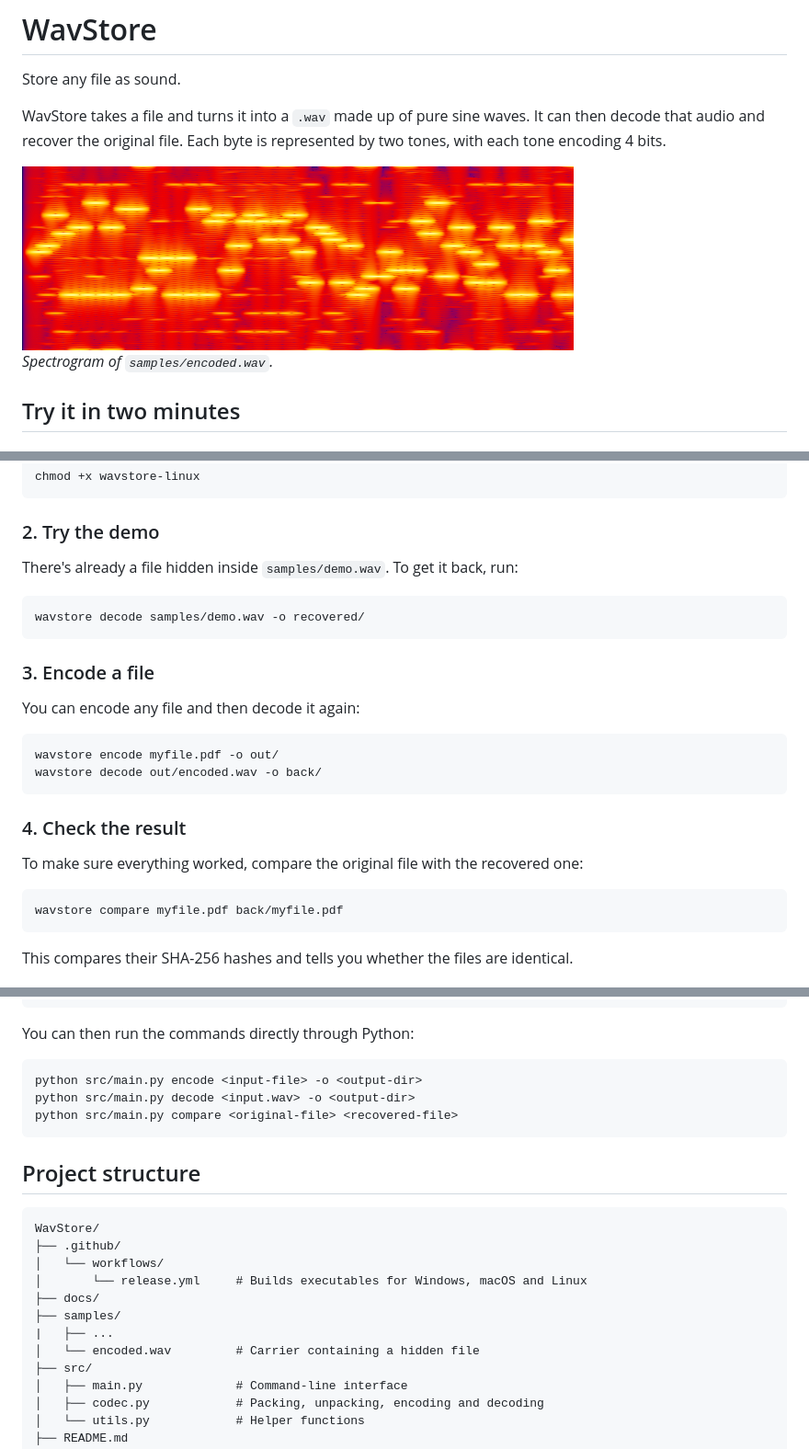
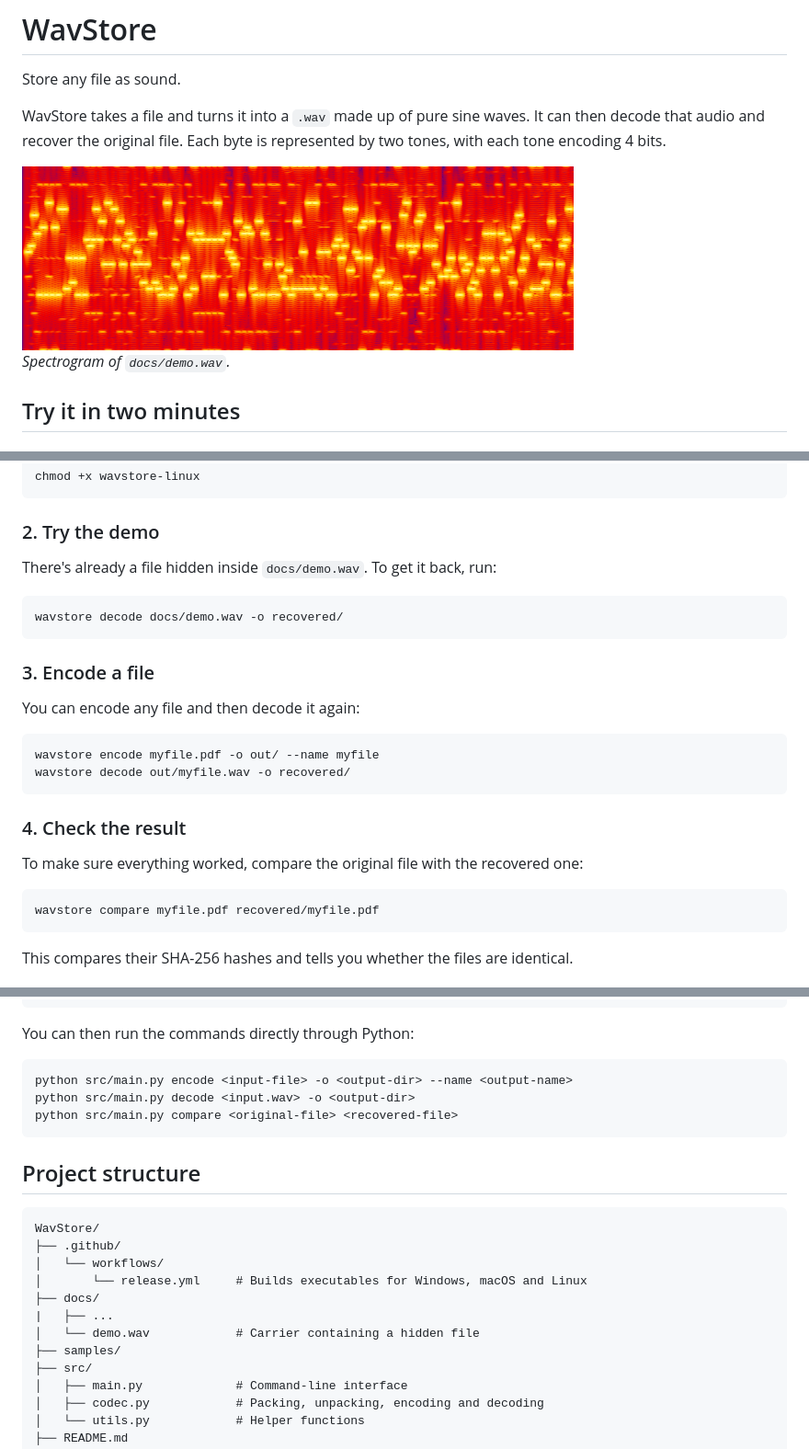
Before and after one commit to rodrigo4405/WavStore, a Markdown page: README.md, 3 parts joined by grey strips. Shown at 92% size. Drawn GitHub-style; pictures changed too: docs/spectrogram.png.

Commit message:
feat: add custom output filenames, include demo WAV, update spectrogram, improve README and fix output handling

````diff
--- a/README.md
+++ b/README.md
@@ -7,7 +7,7 @@ WavStore takes a file and turns it into a `.wav` made up of pure sine waves. It
 
 <img src="docs/spectrogram.png" alt="Spectrogram of a WavStore carrier" width="600">
 
-*Spectrogram of `samples/encoded.wav`.*
+*Spectrogram of `docs/demo.wav`.*
 
 ## Try it in two minutes
 
@@ -32,10 +32,10 @@ chmod +x wavstore-linux
 
 ### 2. Try the demo
 
-There's already a file hidden inside `samples/demo.wav`. To get it back, run:
+There's already a file hidden inside `docs/demo.wav`. To get it back, run:
 
 ```bash
-wavstore decode samples/demo.wav -o recovered/
+wavstore decode docs/demo.wav -o recovered/
 ```
 
 ### 3. Encode a file
@@ -43,8 +43,8 @@ wavstore decode samples/demo.wav -o recovered/
 You can encode any file and then decode it again:
 
 ```bash
-wavstore encode myfile.pdf -o out/
-wavstore decode out/encoded.wav -o back/
+wavstore encode myfile.pdf -o out/ --name myfile
+wavstore decode out/myfile.wav -o recovered/
 ```
 
 ### 4. Check the result
@@ -52,7 +52,7 @@ wavstore decode out/encoded.wav -o back/
 To make sure everything worked, compare the original file with the recovered one:
 
 ```bash
-wavstore compare myfile.pdf back/myfile.pdf
+wavstore compare myfile.pdf recovered/myfile.pdf
 ```
 
 This compares their SHA-256 hashes and tells you whether the files are identical.
@@ -128,7 +128,7 @@ pip install -r requirements.txt
 You can then run the commands directly through Python:
 
 ```bash
-python src/main.py encode <input-file> -o <output-dir>
+python src/main.py encode <input-file> -o <output-dir> --name <output-name>
 python src/main.py decode <input.wav> -o <output-dir>
 python src/main.py compare <original-file> <recovered-file>
 ```
@@ -141,9 +141,9 @@ WavStore/
 │   └── workflows/
 │       └── release.yml     # Builds executables for Windows, macOS and Linux
 ├── docs/
+|   ├── ...
+│   └── demo.wav            # Carrier containing a hidden file
 ├── samples/
-|   ├── ...
-│   └── encoded.wav         # Carrier containing a hidden file
 ├── src/
 │   ├── main.py             # Command-line interface
 │   ├── codec.py            # Packing, unpacking, encoding and decoding
````
Also changed, not shown: 4 other files.
